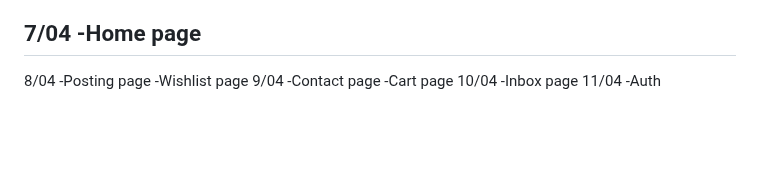
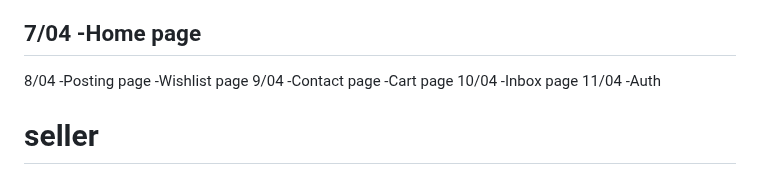
Before and after one commit to eddiemuhoro/usella, a Markdown page: README.md, the part around the change. Drawn GitHub-style; blank space fills up the shorter version.

```diff
--- a/README.md
+++ b/README.md
@@ -85,3 +85,4 @@ This section has moved here: [https://facebook.github.io/create-react-app/docs/t
 -Inbox page
 11/04
 -Auth
+# seller
```
